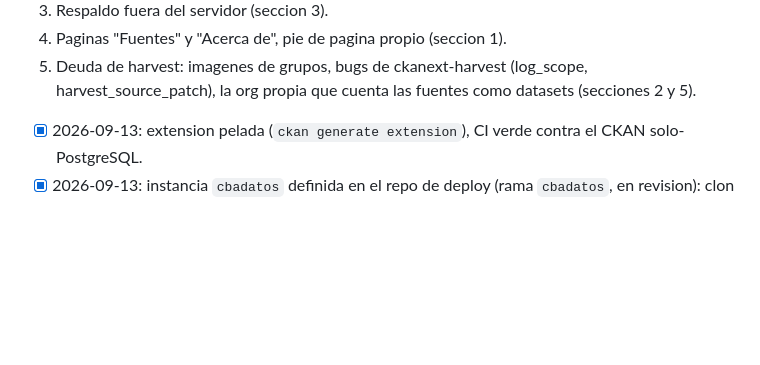
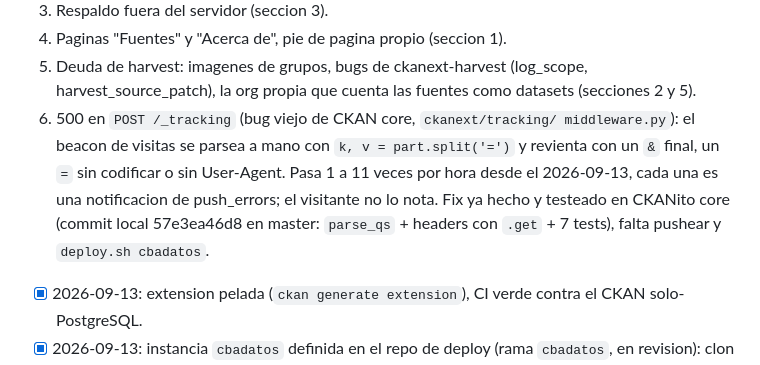
Before and after one commit to parripollo/ckanext-cordoba-portal, a Markdown page: TODO.md, the part around the change. GitHub-like rendering; blank space fills up the shorter version.

Commit message:
TODO: 500 on the /_tracking beacon
Co-Authored-By: Claude Fable 5.1 <noreply@anthropic.com>

```diff
--- a/TODO.md
+++ b/TODO.md
@@ -27,6 +27,14 @@ via `init-sources`), `ckan harvester job <fuente>` + `harvester run`.
 5. Deuda de harvest: imagenes de grupos, bugs de ckanext-harvest
    (log_scope, harvest_source_patch), la org propia que cuenta las
    fuentes como datasets (secciones 2 y 5).
+6. 500 en `POST /_tracking` (bug viejo de CKAN core, `ckanext/tracking/
+   middleware.py`): el beacon de visitas se parsea a mano con
+   `k, v = part.split('=')` y revienta con un `&` final, un `=` sin
+   codificar o sin User-Agent. Pasa 1 a 11 veces por hora desde el
+   2026-09-13, cada una es una notificacion de push_errors; el visitante
+   no lo nota. Fix ya hecho y testeado en CKANito core (commit local
+   57e3ea46d8 en master: `parse_qs` + headers con `.get` + 7 tests),
+   falta pushear y `deploy.sh cbadatos`.
 
 - [x] 2026-09-13: extension pelada (`ckan generate extension`), CI verde
       contra el CKAN solo-PostgreSQL.
```
